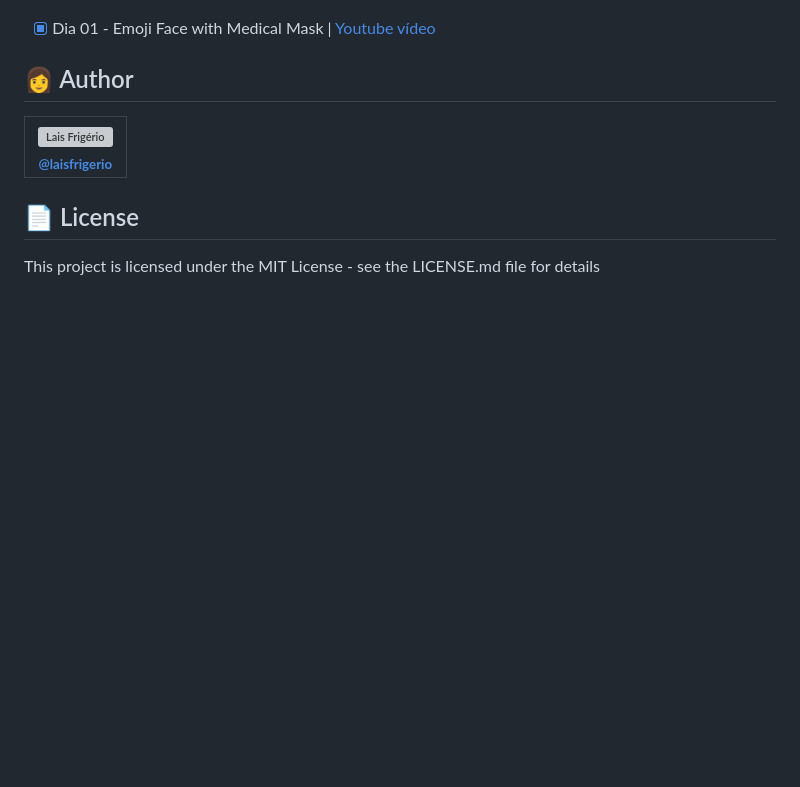
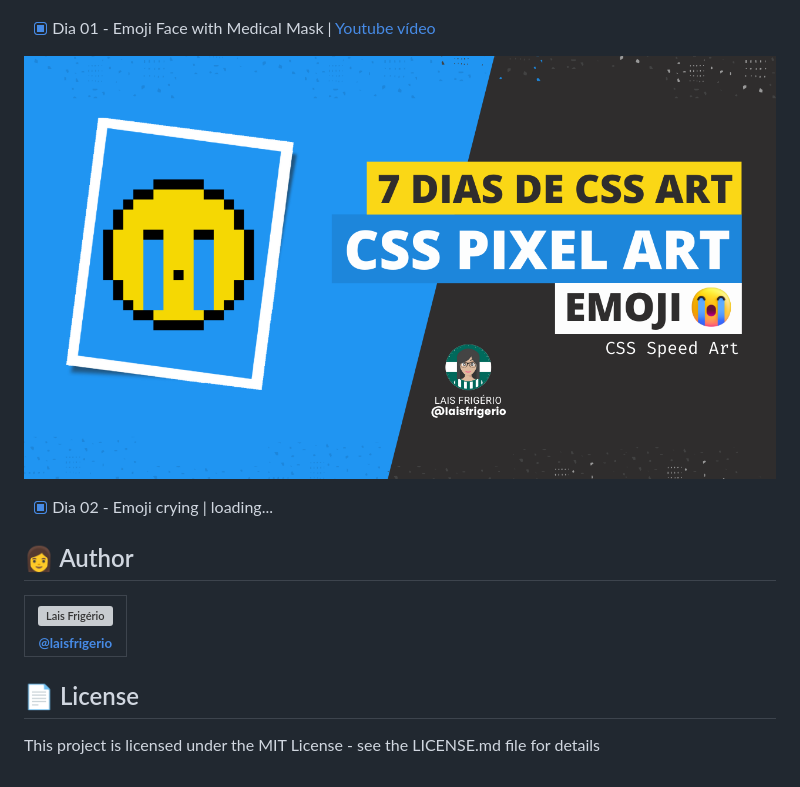
Before and after one commit to laisfrigerio/7-days-of-css-pixel-art, a Markdown page: README.md, the part around the change. Rendered like a GitHub page; pictures changed too: yt-day-2.png (added); blank space fills up the shorter version; grey boxes are pictures that could not be loaded.

Commit message:
Day 02 - Emoji crying

```diff
--- a/README.md
+++ b/README.md
@@ -5,6 +5,12 @@
 </p>
 
 - [x] Dia 01 - Emoji Face with Medical Mask | [Youtube vídeo](https://youtu.be/RFn5CJKgdVU)
+
+<p align="center">
+  <a><img src="./yt-day-2.png" alt="Pixel Art Emoji crying" title="Pixel Art Emoji crying"></a>
+</p>
+
+- [x] Dia 02 - Emoji crying | loading...
 
 ## 👩 Author
 
```
Also changed, not shown: 2 other files.
